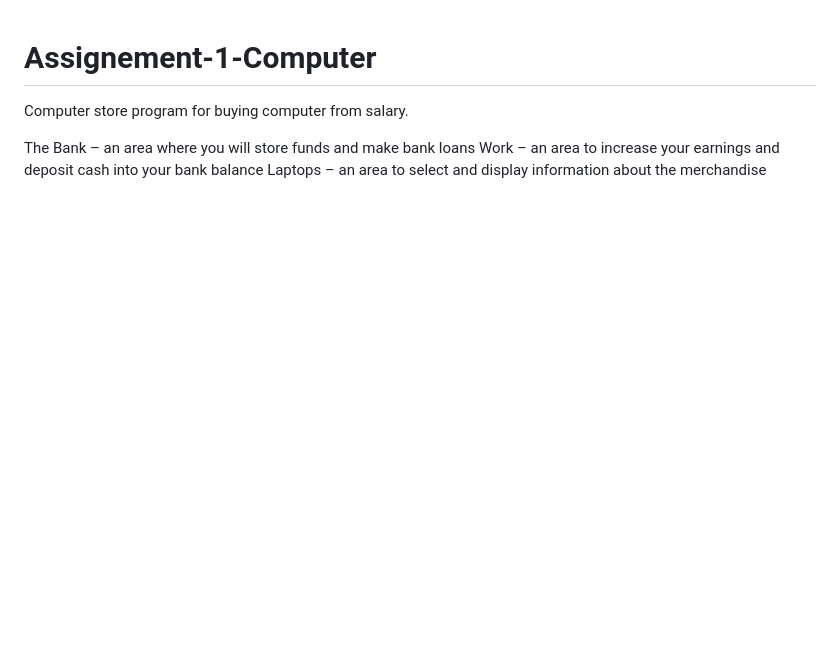
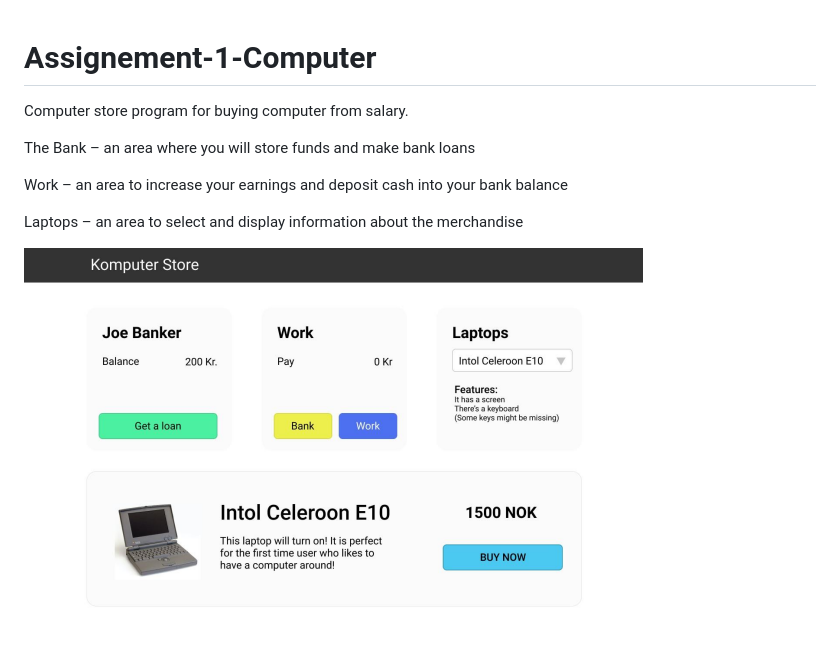
Before and after one commit to Mostafa-Mohammedi/Assignement-1-Computer, a Markdown page: README.md, the part around the change. Drawn GitHub-style; pictures changed too: computer.png (added); blank space fills up the shorter version.

Commit message:
added img

```diff
--- a/README.md
+++ b/README.md
@@ -3,5 +3,10 @@
 Computer store program for buying computer from salary.
 
 The Bank – an area where you will store funds and make bank loans
+
 Work – an area to increase your earnings and deposit cash into your bank balance
+
 Laptops – an area to select and display information about the merchandise
+
+
+![computer](computer.png)
```
